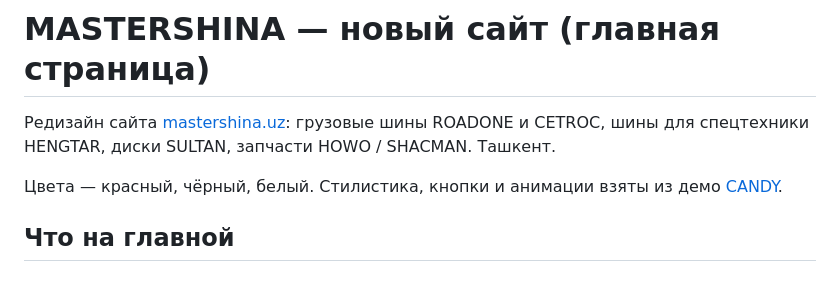
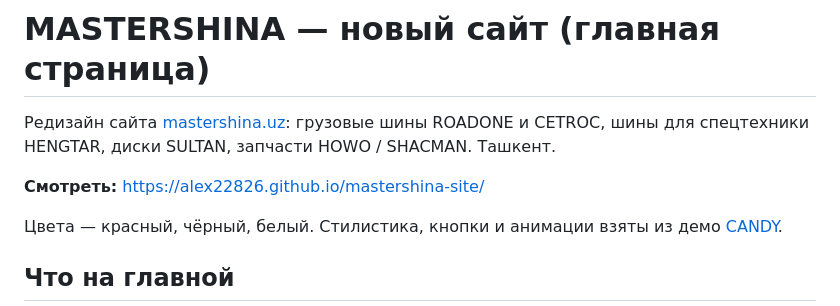
Before and after one commit to alex22826/mastershina-site, a Markdown page: README.md, the part around the change. Rendered like a GitHub page; blank space fills up the shorter version.

Commit message:
README: ссылка на сайт в GitHub Pages
Co-Authored-By: Claude Opus 5.5 <noreply@anthropic.com>

```diff
--- a/README.md
+++ b/README.md
@@ -1,6 +1,8 @@
 # MASTERSHINA — новый сайт (главная страница)
 
 Редизайн сайта [mastershina.uz](https://mastershina.uz/): грузовые шины ROADONE и CETROC, шины для спецтехники HENGTAR, диски SULTAN, запчасти HOWO / SHACMAN. Ташкент.
+
+**Смотреть:** https://alex22826.github.io/mastershina-site/
 
 Цвета — красный, чёрный, белый. Стилистика, кнопки и анимации взяты из демо [CANDY](https://alex22826.github.io/mastershina-demo-candy/).
 
```
